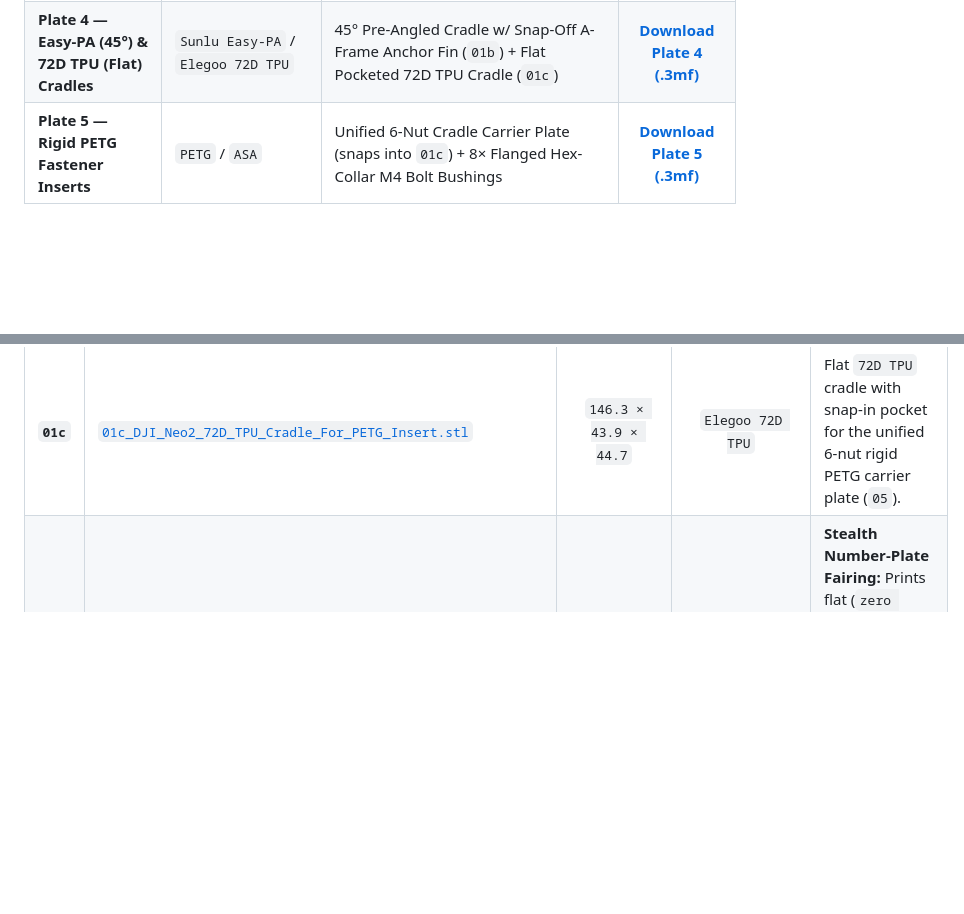
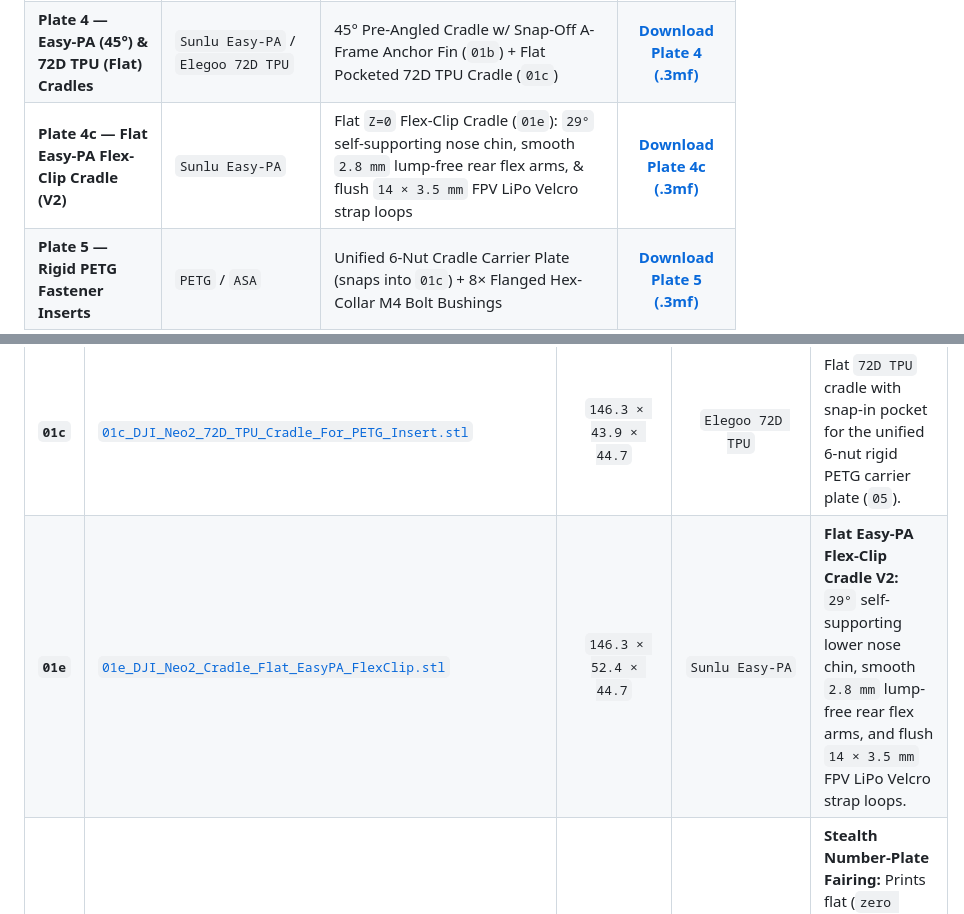
Before and after one commit to thudnblunder/dji-neo2-orbea-mounts, a Markdown page: README.md, 2 parts joined by grey strips. Drawn GitHub-style; blank space fills up the shorter version.

Commit message:
01e V2: 29-deg self-supporting nose chin, lump-free 2.8mm rear flex arms, and 14x3.5mm FPV Velcro strap loops

```diff
--- a/README.md
+++ b/README.md
@@ -41,6 +41,7 @@ All parts are pre-oriented on `256 × 256 mm` build plates for the **Bambu Lab P
 | **Plate 2 — Stealth OC Over-Stem Mount** | `Sunlu Easy-PA` or `ASA` | Chiseled Over-Stem Bridge w/ Front Roost Prow (`03a`) + Faceted Swinging M4 Pin-Hinged 35mm Handlebar Clamps (`03b`) | [**Download Plate 2 (.3mf)**](3mf/Plate2_OverStem_Stealth_Bridge_And_Clamps.3mf) |
 | **Plate 3 — 360° 90A TPU Lens & Vibration Armor** | `90A TPU` *(or `95A TPU`)* | Carbon Bar Sleeves (`03d`) + Shear Isolator Puck & Grommets (`04a`) + Belly Sensor Seal (`04b`) + Heatsink Louver (`04c`) + Nose Gimbal/LiDAR Vault (`04d`) + Top Fisheye Visor Strap (`04e`) | [**Download Plate 3 (.3mf)**](3mf/Plate3_90A_TPU_Lens_Gimbal_And_Vibration_Armor.3mf) |
 | **Plate 4 — Easy-PA (45°) & 72D TPU (Flat) Cradles** | `Sunlu Easy-PA` / `Elegoo 72D TPU` | 45° Pre-Angled Cradle w/ Snap-Off A-Frame Anchor Fin (`01b`) + Flat Pocketed 72D TPU Cradle (`01c`) | [**Download Plate 4 (.3mf)**](3mf/Plate4_Cradles_45Deg_EasyPA_And_Flat_72D.3mf) |
+| **Plate 4c — Flat Easy-PA Flex-Clip Cradle (V2)** | `Sunlu Easy-PA` | Flat `Z=0` Flex-Clip Cradle (`01e`): `29°` self-supporting nose chin, smooth `2.8 mm` lump-free rear flex arms, & flush `14 × 3.5 mm` FPV LiPo Velcro strap loops | [**Download Plate 4c (.3mf)**](3mf/Plate4c_Cradle_Flat_EasyPA_FlexClip.3mf) |
 | **Plate 5 — Rigid PETG Fastener Inserts** | `PETG` / `ASA` | Unified 6-Nut Cradle Carrier Plate (snaps into `01c`) + 8× Flanged Hex-Collar M4 Bolt Bushings | [**Download Plate 5 (.3mf)**](3mf/Plate5_PETG_Inserts_For_72D_TPU.3mf) |
 
 ---
@@ -186,6 +187,7 @@ flowchart TD
 | **`01a`** | [`01a_DJI_Neo2_Universal_Cradle.stl`](stl/01a_DJI_Neo2_Universal_Cradle.stl) | `146.3 × 43.9 × 44.7` | `PETG` / `Easy-PA` | Flat `Z = 0` universal cradle with `15 × 15 mm` square + `30 mm` centerline captive M4 hex pockets. |
 | **`01b`** | [`01b_DJI_Neo2_Universal_Cradle_45Deg_EasyPA.stl`](stl/01b_DJI_Neo2_Universal_Cradle_45Deg_EasyPA.stl) | `124.4 × 48.0 × 121.6` | `Sunlu Easy-PA` | **45° Pre-Angled Nylon Cradle** w/ perforated snap-off A-frame stabilization foot (`zero slicer supports`). |
 | **`01c`** | [`01c_DJI_Neo2_72D_TPU_Cradle_For_PETG_Insert.stl`](stl/01c_DJI_Neo2_72D_TPU_Cradle_For_PETG_Insert.stl) | `146.3 × 43.9 × 44.7` | `Elegoo 72D TPU` | Flat `72D TPU` cradle with snap-in pocket for the unified 6-nut rigid PETG carrier plate (`05`). |
+| **`01e`** | [`01e_DJI_Neo2_Cradle_Flat_EasyPA_FlexClip.stl`](stl/01e_DJI_Neo2_Cradle_Flat_EasyPA_FlexClip.stl) | `146.3 × 52.4 × 44.7` | `Sunlu Easy-PA` | **Flat Easy-PA Flex-Clip Cradle V2:** `29°` self-supporting lower nose chin, smooth `2.8 mm` lump-free rear flex arms, and flush `14 × 3.5 mm` FPV LiPo Velcro strap loops. |
 | **`02a`** | [`02a_Orbea_Stealth_NumberPlate_Shield.stl`](stl/02a_Orbea_Stealth_NumberPlate_Shield.stl) | `152.5 × 114.0 × 27.5` | `Elegoo 72D TPU` / `ASA` | **Stealth Number-Plate Fairing:** Prints flat (`zero supports`) with `45°` stealth winglets, armored lower chin roost fender, and `3.5 mm` recessed `90A` isolator pocket. |
 | **`02b`** | [`02b_Orbea_Stealth_NumberPlate_Drop_Arms_Pair.stl`](stl/02b_Orbea_Stealth_NumberPlate_Drop_Arms_Pair.stl) | `72.7 × 85.7 × 15.0` | `Elegoo 72D TPU` / `Easy-PA` | **Swept Twin-Truss Drop Arms:** `15.0 mm` wide (`≥4.5 mm` thick truss chords & zero top-edge notches) bolting `02a` to `03b` clamps at a `64°` head-tube rake with `50 mm` forward SIC cable clearance. |
 | **`03a`** | [`03a_Orbea_Stealth_OverStem_Bridge.stl`](stl/03a_Orbea_Stealth_OverStem_Bridge.stl) | `69.5 × 83.0 × 16.5` | `Sunlu Easy-PA` / `ASA` | **Stealth OC Over-Stem Bridge:** Chiseled front roost-deflector prow, `46 mm` stem arch, `50–72 mm` slotted tracks, and `3.5 mm` recessed isolator pocket. |
```
Also changed, not shown: renders/13_Cradle_Flat_EasyPA_FlexClip_V2_Preview.png (added), 4 other files.
